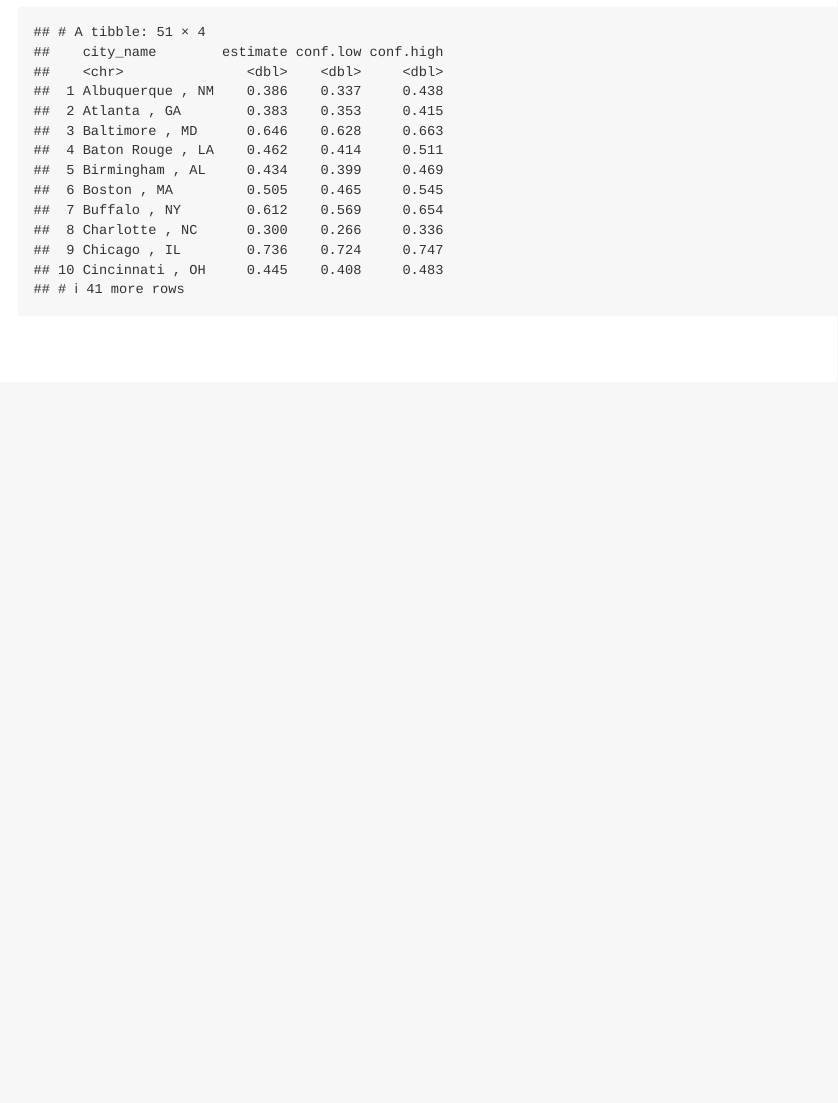
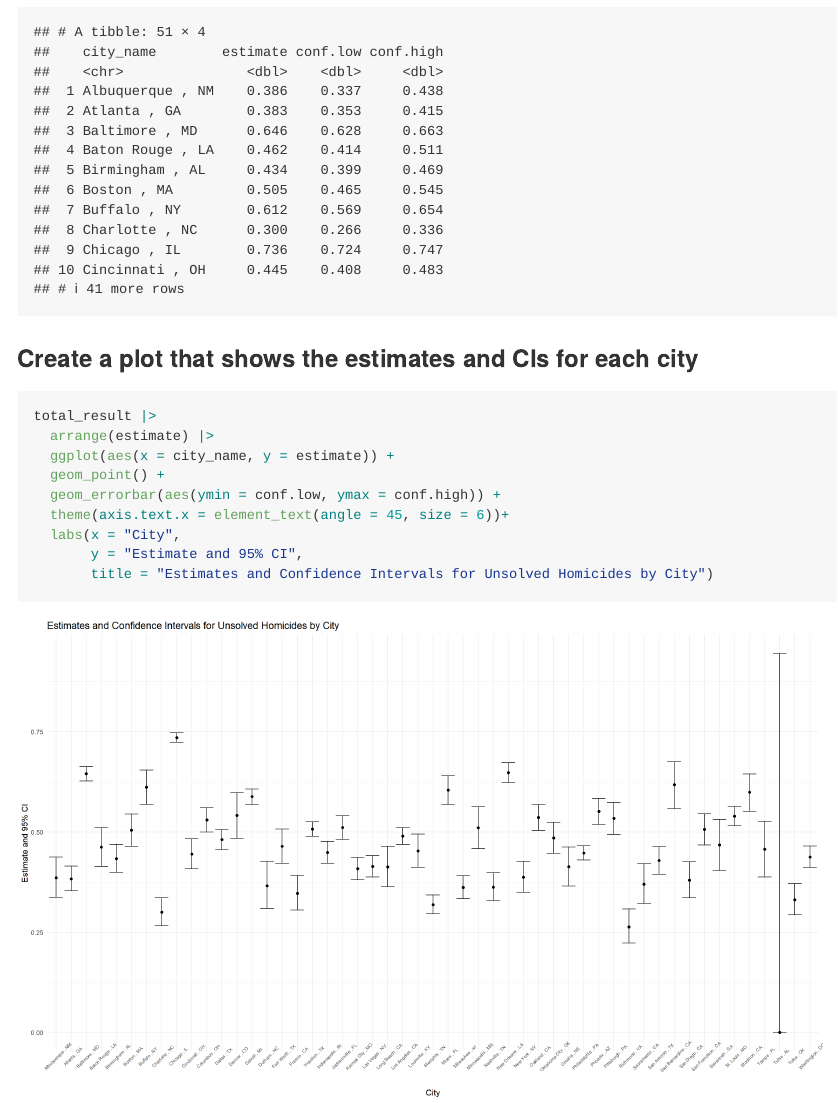
Before and after one commit to ZhiyiZhu1101/p8105_hw5_zz3167, an R Markdown document (p8105_hw5_zz3167.Rmd): the page in a window 1100 px wide, from 2980 px down. The pictures show the output file p8105_hw5_zz3167.md that the author committed with the source, drawn offline in the style of GitHub.

Commit message:
Create a plot that shows the estimates and CIs for each city.

````diff
--- a/p8105_hw5_zz3167.Rmd
+++ b/p8105_hw5_zz3167.Rmd
@@ -115,3 +115,17 @@ total_result =
 
 total_result
 ```
+
+### Create a plot that shows the estimates and CIs for each city
+
+```{r}
+total_result |>
+  arrange(estimate) |>
+  ggplot(aes(x = city_name, y = estimate)) +
+  geom_point() +
+  geom_errorbar(aes(ymin = conf.low, ymax = conf.high)) +
+  theme(axis.text.x = element_text(angle = 45, size = 6))+
+  labs(x = "City",
+       y = "Estimate and 95% CI",
+       title = "Estimates and Confidence Intervals for Unsolved Homicides by City")
+```
````
Also changed, not shown: p8105_hw5_zz3167.md, p8105_hw5_zz3167_files/figure-gfm/unnamed-chunk-5-1.png (added).
